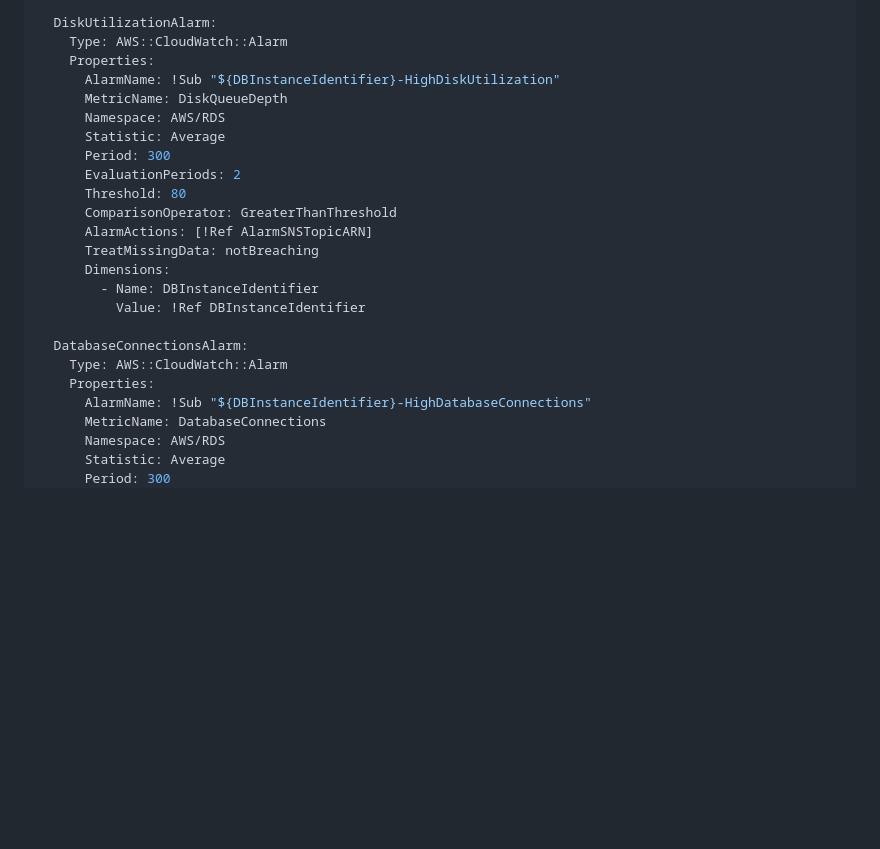
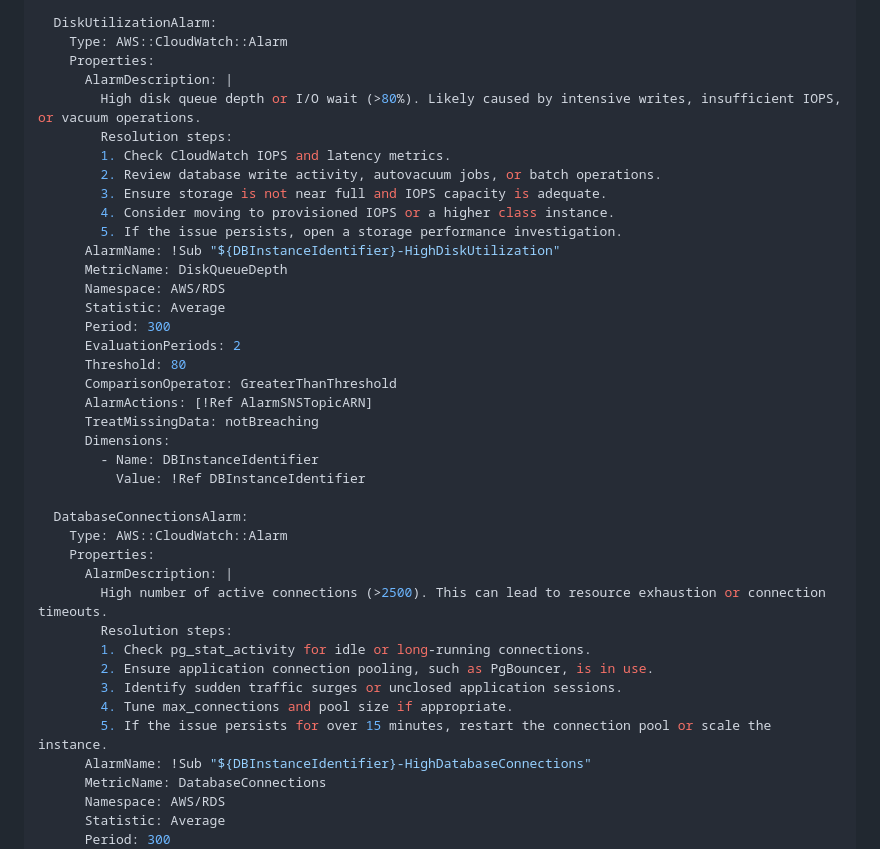
Before and after one commit to robcecc27/DevOps_Engineering, a Markdown page: CloudFormtion_alarms.md, the part around the change printed below. GitHub-like rendering; blank space fills up the shorter version.

```diff
--- a/CloudFormtion_alarms.md
+++ b/CloudFormtion_alarms.md
@@ -249,6 +281,14 @@ Resources:
   DiskUtilizationAlarm:
     Type: AWS::CloudWatch::Alarm
     Properties:
+      AlarmDescription: |
+        High disk queue depth or I/O wait (>80%). Likely caused by intensive writes, insufficient IOPS, or vacuum operations.
+        Resolution steps:
+        1. Check CloudWatch IOPS and latency metrics.
+        2. Review database write activity, autovacuum jobs, or batch operations.
+        3. Ensure storage is not near full and IOPS capacity is adequate.
+        4. Consider moving to provisioned IOPS or a higher class instance.
+        5. If the issue persists, open a storage performance investigation.
       AlarmName: !Sub "${DBInstanceIdentifier}-HighDiskUtilization"
       MetricName: DiskQueueDepth
       Namespace: AWS/RDS
@@ -266,6 +306,14 @@ Resources:
   DatabaseConnectionsAlarm:
     Type: AWS::CloudWatch::Alarm
     Properties:
+      AlarmDescription: |
+        High number of active connections (>2500). This can lead to resource exhaustion or connection timeouts.
+        Resolution steps:
+        1. Check pg_stat_activity for idle or long-running connections.
+        2. Ensure application connection pooling, such as PgBouncer, is in use.
+        3. Identify sudden traffic surges or unclosed application sessions.
+        4. Tune max_connections and pool size if appropriate.
+        5. If the issue persists for over 15 minutes, restart the connection pool or scale the instance.
       AlarmName: !Sub "${DBInstanceIdentifier}-HighDatabaseConnections"
       MetricName: DatabaseConnections
       Namespace: AWS/RDS
```
Also changed, not shown: other parts of CloudFormtion_alarms.md (+32 -0 lines), ami_creation.md (added, +124 -0 lines).
